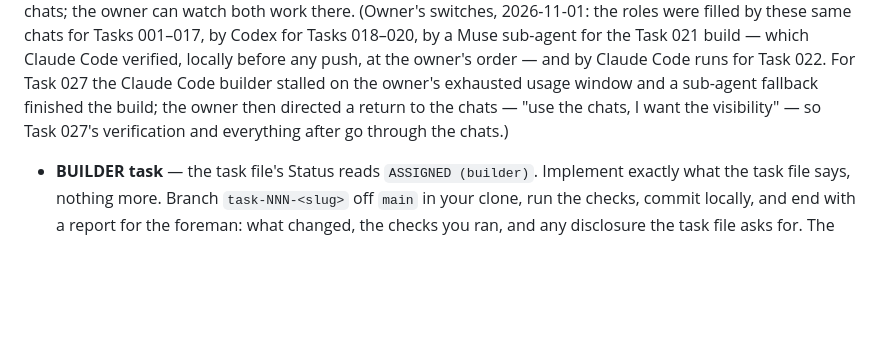
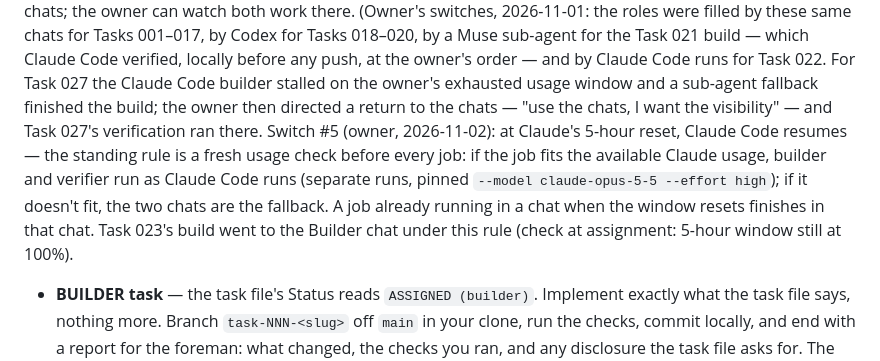
Before and after one commit to Here2Huynh/13-tien-len, a Markdown page: AGENTS.md, the part around the change. Drawn GitHub-style; blank space fills up the shorter version.

Commit message:
AGENTS.md: record Pipeline Switch #5 (usage-gated Claude Code primary, chats fallback)

```diff
--- a/AGENTS.md
+++ b/AGENTS.md
@@ -31,8 +31,16 @@ push, at the owner's order — and by Claude Code runs for Task 022.
 For Task 027 the Claude Code builder stalled on the owner's
 exhausted usage window and a sub-agent fallback finished the build;
 the owner then directed a return to the chats — "use the chats, I
-want the visibility" — so Task 027's verification and everything
-after go through the chats.)
+want the visibility" — and Task 027's verification ran there.
+Switch #5 (owner, 2026-11-02): at Claude's 5-hour reset, Claude
+Code resumes — the standing rule is a fresh usage check before
+every job: if the job fits the available Claude usage, builder and
+verifier run as Claude Code runs (separate runs, pinned
+`--model claude-opus-5-5 --effort high`); if it doesn't fit, the
+two chats are the fallback. A job already running in a chat when
+the window resets finishes in that chat. Task 023's build went to
+the Builder chat under this rule (check at assignment: 5-hour
+window still at 100%).
 
 - **BUILDER task** — the task file's Status reads `ASSIGNED (builder)`.
   Implement exactly what the task file says, nothing more. Branch
```
